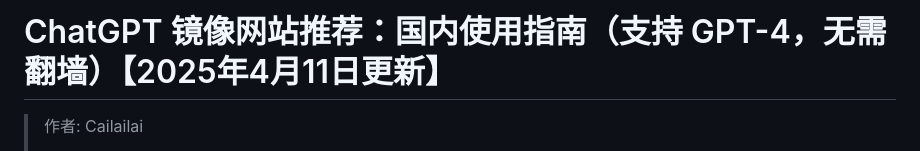
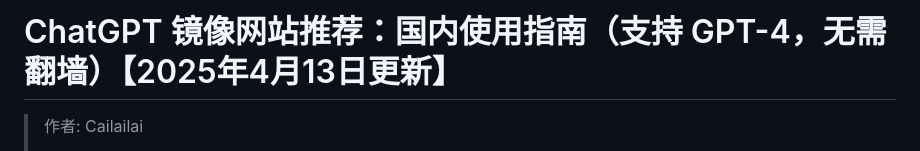
Before and after one commit to Cailailai/chatgpt-site-new, a Markdown page: README.md, the part around the change printed below. Rendered like a GitHub page.

```diff
--- a/README.md
+++ b/README.md
@@ -1,4 +1,4 @@
-# ChatGPT 镜像网站推荐：国内使用指南（支持 GPT-4，无需翻墙）【2025年4月11日更新】
+# ChatGPT 镜像网站推荐：国内使用指南（支持 GPT-4，无需翻墙）【2025年4月13日更新】
 
 > 作者: Cailailai
 >
```
Also changed, not shown: other parts of README.md (+1 -1 lines).
